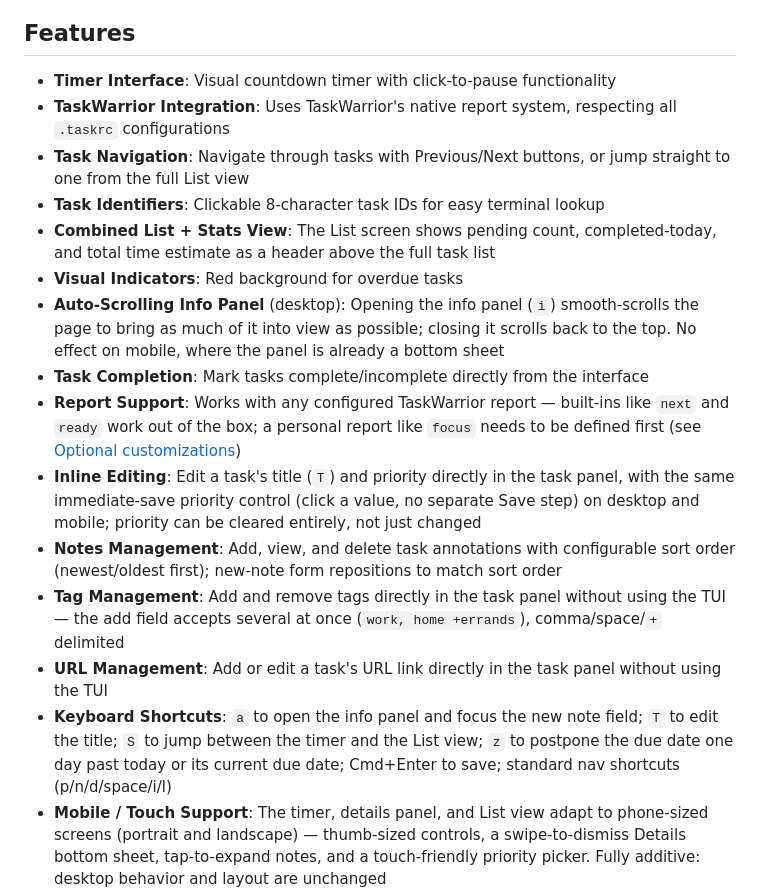
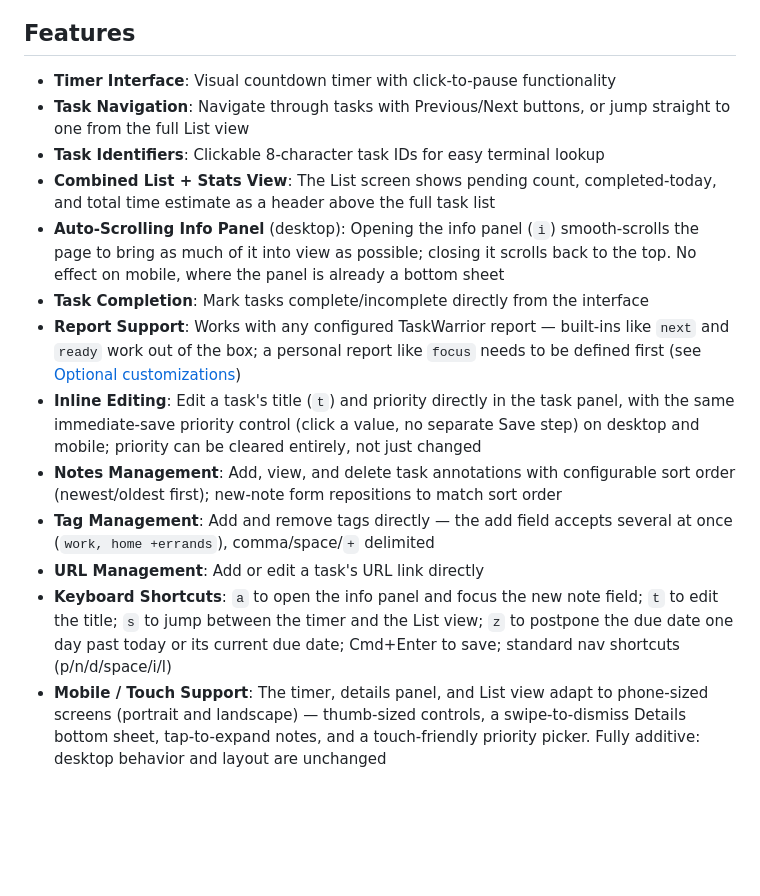
Before and after one commit to porterbhall/oneTask, a Markdown page: README.md, the part around one of its changes. Rendered like a GitHub page; blank space fills up the shorter version.

Commit message:
Fix README dead-anchor and stale-detail issues (ON-103)
Drops two redundant/vague Features bullets (TaskWarrior Integration,
Visual Indicators), corrects keyboard-shortcut casing to match the
actual lowercase bindings (T/S -> t/s), and removes two "without using
the TUI" phrases left over from before tag/URL editing moved into the
web panel.

```diff
--- a/README.md
+++ b/README.md
@@ -9,19 +9,17 @@ OneTask is a personal, single-user tool shared in case it's useful to you. See [
 ## Features
 
 - **Timer Interface**: Visual countdown timer with click-to-pause functionality
-- **TaskWarrior Integration**: Uses TaskWarrior's native report system, respecting all `.taskrc` configurations
 - **Task Navigation**: Navigate through tasks with Previous/Next buttons, or jump straight to one from the full List view
 - **Task Identifiers**: Clickable 8-character task IDs for easy terminal lookup
 - **Combined List + Stats View**: The List screen shows pending count, completed-today, and total time estimate as a header above the full task list
-- **Visual Indicators**: Red background for overdue tasks
 - **Auto-Scrolling Info Panel** (desktop): Opening the info panel (`i`) smooth-scrolls the page to bring as much of it into view as possible; closing it scrolls back to the top. No effect on mobile, where the panel is already a bottom sheet
 - **Task Completion**: Mark tasks complete/incomplete directly from the interface
 - **Report Support**: Works with any configured TaskWarrior report — built-ins like `next` and `ready` work out of the box; a personal report like `focus` needs to be defined first (see [Optional customizations](#optional-customizations))
-- **Inline Editing**: Edit a task's title (`T`) and priority directly in the task panel, with the same immediate-save priority control (click a value, no separate Save step) on desktop and mobile; priority can be cleared entirely, not just changed
+- **Inline Editing**: Edit a task's title (`t`) and priority directly in the task panel, with the same immediate-save priority control (click a value, no separate Save step) on desktop and mobile; priority can be cleared entirely, not just changed
 - **Notes Management**: Add, view, and delete task annotations with configurable sort order (newest/oldest first); new-note form repositions to match sort order
-- **Tag Management**: Add and remove tags directly in the task panel without using the TUI — the add field accepts several at once (`work, home +errands`), comma/space/`+` delimited
-- **URL Management**: Add or edit a task's URL link directly in the task panel without using the TUI
-- **Keyboard Shortcuts**: `a` to open the info panel and focus the new note field; `T` to edit the title; `S` to jump between the timer and the List view; `z` to postpone the due date one day past today or its current due date; Cmd+Enter to save; standard nav shortcuts (p/n/d/space/i/l)
+- **Tag Management**: Add and remove tags directly — the add field accepts several at once (`work, home +errands`), comma/space/`+` delimited
+- **URL Management**: Add or edit a task's URL link directly
+- **Keyboard Shortcuts**: `a` to open the info panel and focus the new note field; `t` to edit the title; `s` to jump between the timer and the List view; `z` to postpone the due date one day past today or its current due date; Cmd+Enter to save; standard nav shortcuts (p/n/d/space/i/l)
 - **Mobile / Touch Support**: The timer, details panel, and List view adapt to phone-sized screens (portrait and landscape) — thumb-sized controls, a swipe-to-dismiss Details bottom sheet, tap-to-expand notes, and a touch-friendly priority picker. Fully additive: desktop behavior and layout are unchanged
 - **Click-to-copy**: Task IDs, note text, and the List view's stats summary all copy to the clipboard on click/tap
 - **Localhost by default**: Binds to `127.0.0.1` so a fresh install is reachable only from the machine it runs on. LAN access is opt-in and requires a password (see [Configuration](#configuration))
```
Also changed, not shown: other parts of README.md (+1 -1 lines).
